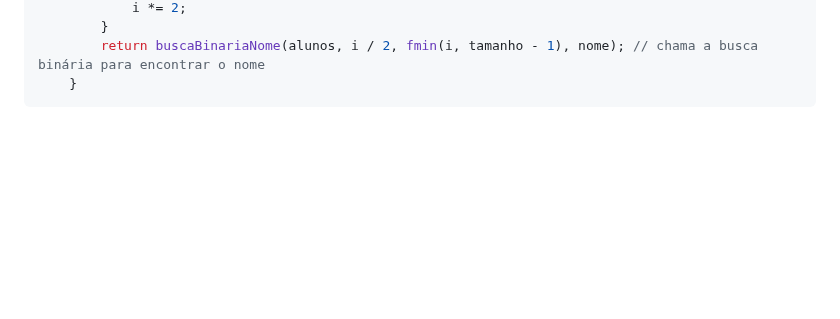
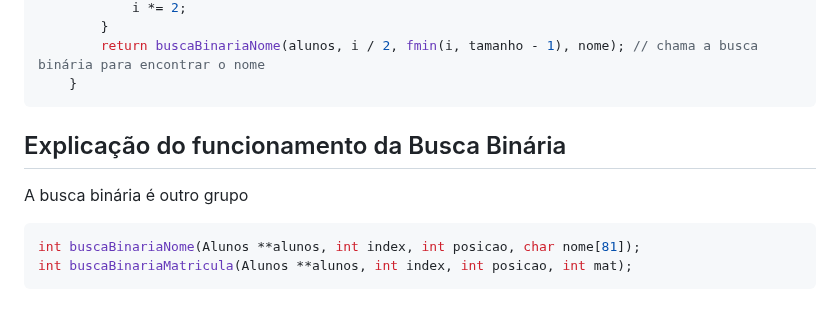
Before and after one commit to classroom-ufersa/BuscaExponencial, a Markdown page: README.md, the part around the change. Drawn GitHub-style; blank space fills up the shorter version.

Commit message:
atualizaçao do arquivo readme 2

````diff
--- a/README.md
+++ b/README.md
@@ -51,3 +51,11 @@ int i = 1;
         return buscaBinariaNome(alunos, i / 2, fmin(i, tamanho - 1), nome); // chama a busca binária para encontrar o nome
     }
 ```
+
+## Explicação do funcionamento da Busca Binária
+A busca binária é outro grupo
+
+```c
+int buscaBinariaNome(Alunos **alunos, int index, int posicao, char nome[81]);
+int buscaBinariaMatricula(Alunos **alunos, int index, int posicao, int mat);
+```
````
